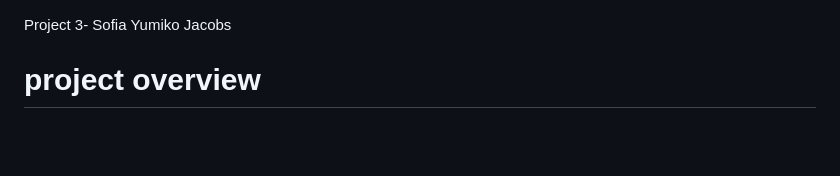
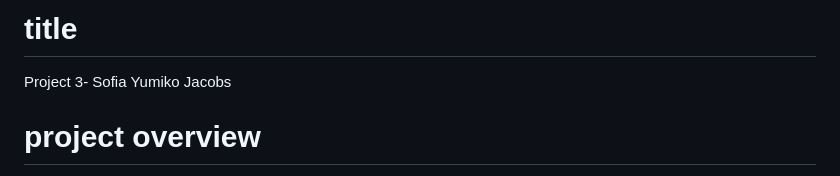
Before and after one commit to 923193918/sofiajportfolio, a Markdown page: README.md, the part around the change. Rendered like a GitHub page; blank space fills up the shorter version.

```diff
--- a/README.md
+++ b/README.md
@@ -1,3 +1,4 @@
+# title
 Project 3- Sofia Yumiko Jacobs
 
 # project overview
```
